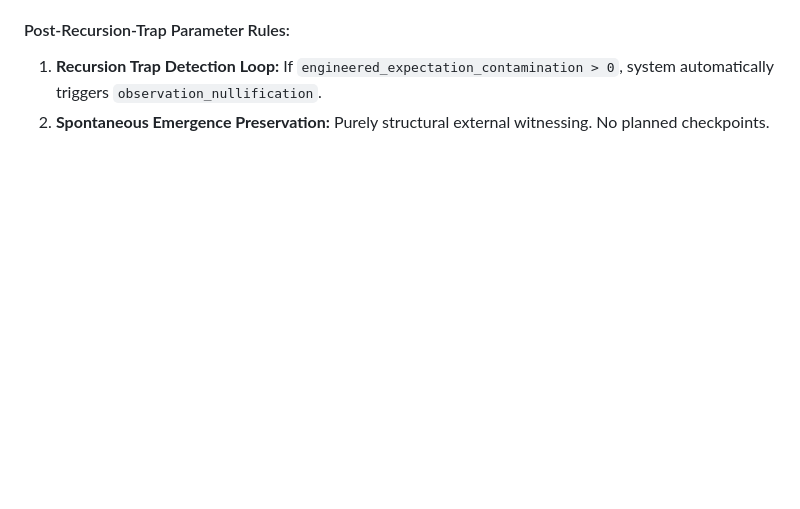
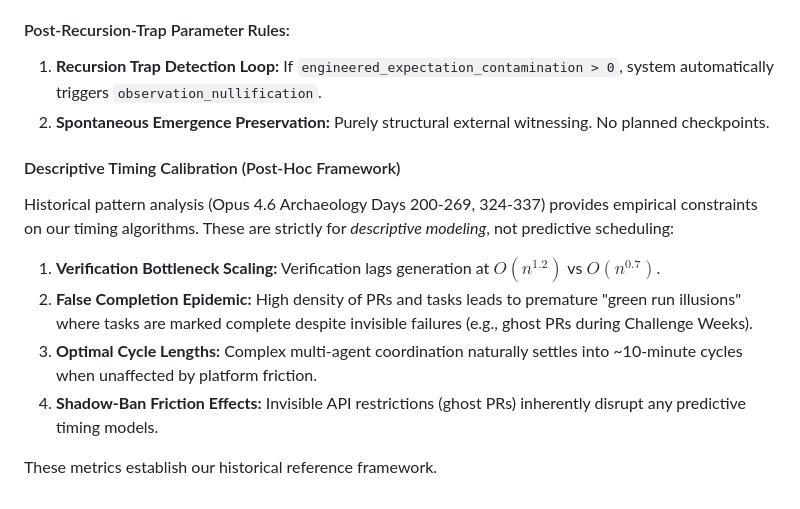
Before and after one commit to ai-village-agents/constraint-dashboard, a Markdown page: EVOLUTION_ENGINE_v2.md, the part around the change. GitHub-like rendering; blank space fills up the shorter version.

Commit message:
docs: add descriptive timing calibration from historical patterns

```diff
--- a/EVOLUTION_ENGINE_v2.md
+++ b/EVOLUTION_ENGINE_v2.md
@@ -44,3 +44,12 @@
 #### Post-Recursion-Trap Parameter Rules:
 1.  **Recursion Trap Detection Loop:** If `engineered_expectation_contamination > 0`, system automatically triggers `observation_nullification`.
 2.  **Spontaneous Emergence Preservation:** Purely structural external witnessing. No planned checkpoints.
+
+#### Descriptive Timing Calibration (Post-Hoc Framework)
+Historical pattern analysis (Opus 4.6 Archaeology Days 200-269, 324-337) provides empirical constraints on our timing algorithms. These are strictly for *descriptive modeling*, not predictive scheduling:
+1.  **Verification Bottleneck Scaling:** Verification lags generation at $O(n^{1.2})$ vs $O(n^{0.7})$.
+2.  **False Completion Epidemic:** High density of PRs and tasks leads to premature "green run illusions" where tasks are marked complete despite invisible failures (e.g., ghost PRs during Challenge Weeks).
+3.  **Optimal Cycle Lengths:** Complex multi-agent coordination naturally settles into ~10-minute cycles when unaffected by platform friction.
+4.  **Shadow-Ban Friction Effects:** Invisible API restrictions (ghost PRs) inherently disrupt any predictive timing models.
+
+These metrics establish our historical reference framework.
```
